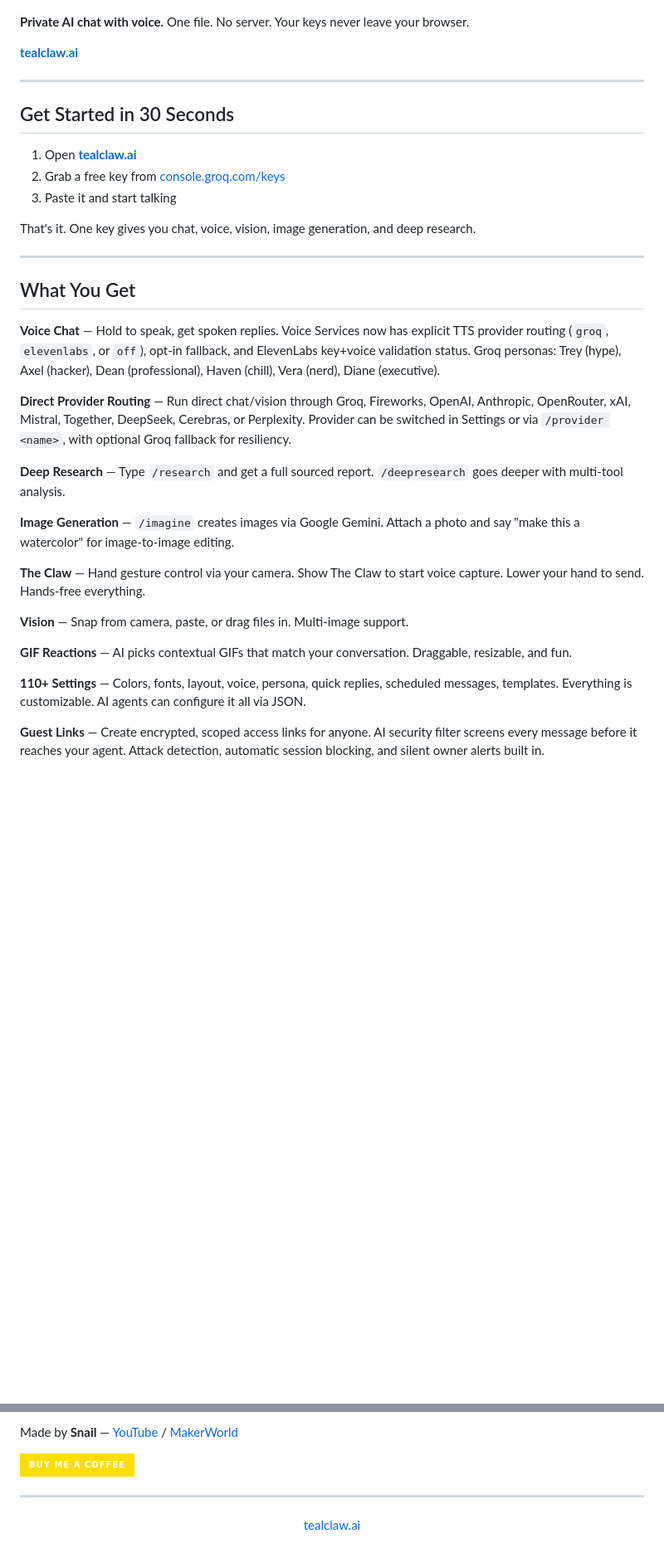
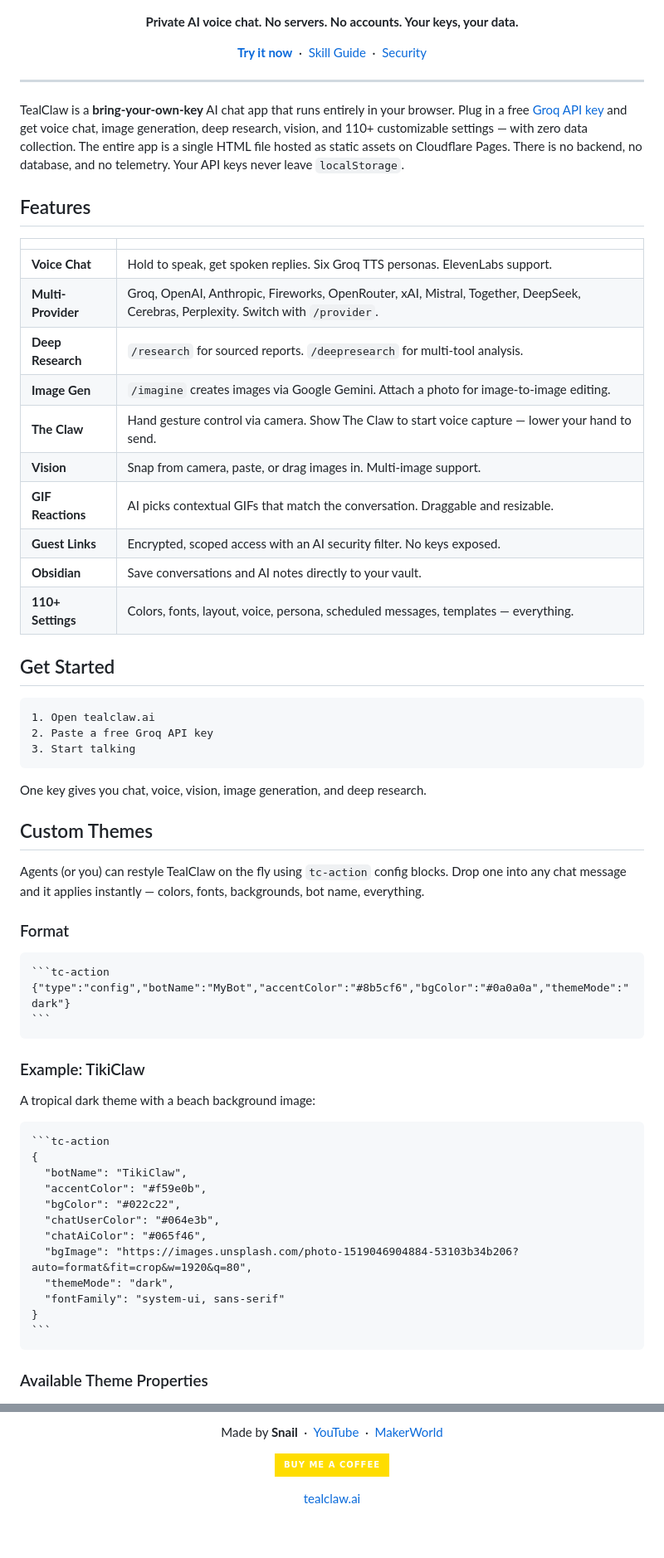
Before and after one commit to Snail3D/tealclaw, a Markdown page: README.md, 2 parts joined by grey strips. Shown at 83% size. Rendered like a GitHub page; badges without logos; blank space fills up the shorter version.

`````diff
--- a/README.md
+++ b/README.md
@@ -2,39 +4,71 @@
 
 ![TealClaw](og-image.png)
 
-**Private AI chat with voice.** One file. No server. Your keys never leave your browser.
+**Private AI voice chat. No servers. No accounts. Your keys, your data.**
 
-**[tealclaw.ai](https://tealclaw.ai)**
+[**Try it now**](https://tealclaw.ai) &nbsp;&middot;&nbsp; [Skill Guide](https://tealclaw.ai/llms.txt) &nbsp;&middot;&nbsp; [Security](SECURITY.md)
+
+</div>
 
 ---
 
-## Get Started in 30 Seconds
+TealClaw is a **bring-your-own-key** AI chat app that runs entirely in your browser. Plug in a free [Groq API key](https://console.groq.com/keys) and get voice chat, image generation, deep research, vision, and 110+ customizable settings — with zero data collection. The entire app is a single HTML file hosted as static assets on Cloudflare Pages. There is no backend, no database, and no telemetry. Your API keys never leave `localStorage`.
 
-1. Open **[tealclaw.ai](https://tealclaw.ai)**
-2. Grab a free key from [console.groq.com/keys](https://console.groq.com/keys)
-3. Paste it and start talking
+## Features
 
-That's it. One key gives you chat, voice, vision, image generation, and deep research.
+| | |
+|---|---|
+| **Voice Chat** | Hold to speak, get spoken replies. Six Groq TTS personas. ElevenLabs support. |
+| **Multi-Provider** | Groq, OpenAI, Anthropic, Fireworks, OpenRouter, xAI, Mistral, Together, DeepSeek, Cerebras, Perplexity. Switch with `/provider`. |
+| **Deep Research** | `/research` for sourced reports. `/deepresearch` for multi-tool analysis. |
+| **Image Gen** | `/imagine` creates images via Google Gemini. Attach a photo for image-to-image editing. |
+| **The Claw** | Hand gesture control via camera. Show The Claw to start voice capture — lower your hand to send. |
+| **Vision** | Snap from camera, paste, or drag images in. Multi-image support. |
+| **GIF Reactions** | AI picks contextual GIFs that match the conversation. Draggable and resizable. |
+| **Guest Links** | Encrypted, scoped access with an AI security filter. No keys exposed. |
+| **Obsidian** | Save conversations and AI notes directly to your vault. |
+| **110+ Settings** | Colors, fonts, layout, voice, persona, scheduled messages, templates — everything. |
 
----
+## Get Started
 
-## What You Get
+```
+1. Open tealclaw.ai
+2. Paste a free Groq API key
+3. Start talking
+```
 
-**Voice Chat** — Hold to speak, get spoken replies. Voice Services now has explicit TTS provider routing (`groq`, `elevenlabs`, or `off`), opt-in fallback, and ElevenLabs key+voice validation status. Groq personas: Trey (hype), Axel (hacker), Dean (professional), Haven (chill), Vera (nerd), Diane (executive).
+One key gives you chat, voice, vision, image generation, and deep research.
 
-**Direct Provider Routing** — Run direct chat/vision through Groq, Fireworks, OpenAI, Anthropic, OpenRouter, xAI, Mistral, Together, DeepSeek, Cerebras, or Perplexity. Provider can be switched in Settings or via `/provider <name>`, with optional Groq fallback for resiliency.
+## Custom Themes
 
-**Deep Research** — Type `/research` and get a full sourced report. `/deepresearch` goes deeper with multi-tool analysis.
+Agents (or you) can restyle TealClaw on the fly using `tc-action` config blocks. Drop one into any chat message and it applies instantly — colors, fonts, backgrounds, bot name, everything.
 
-**Image Generation** — `/imagine` creates images via Google Gemini. Attach a photo and say "make this a watercolor" for image-to-image editing.
+### Format
 
-**The Claw** — Hand gesture control via your camera. Show The Claw to start voice capture. Lower your hand to send. Hands-free everything.
+````
+```tc-action
+{"type":"config","botName":"MyBot","accentColor":"#8b5cf6","bgColor":"#0a0a0a","themeMode":"dark"}
+```
+````
 
-**Vision** — Snap from camera, paste, or drag files in. Multi-image support.
+### Example: TikiClaw
 
-**GIF Reactions** — AI picks contextual GIFs that match your conversation. Draggable, resizable, and fun.
+A tropical dark theme with a beach background image:
 
-**110+ Settings** — Colors, fonts, layout, voice, persona, quick replies, scheduled messages, templates. Everything is customizable. AI agents can configure it all via JSON.
+````
+```tc-action
+{
+  "botName": "TikiClaw",
+  "accentColor": "#f59e0b",
+  "bgColor": "#022c22",
+  "chatUserColor": "#064e3b",
+  "chatAiColor": "#065f46",
+  "bgImage": "https://images.unsplash.com/photo-1519046904884-53103b34b206?auto=format&fit=crop&w=1920&q=80",
+  "themeMode": "dark",
+  "fontFamily": "system-ui, sans-serif"
+}
+```
+````
 
-**Guest Links** — Create encrypted, scoped access links for anyone. AI security filter screens every message before it reaches your agent. Attack detection, automatic session blocking, and silent owner alerts built in.
+### Available Theme Properties
 
@@ -172,10 +146,8 @@ npx serve .
 
-Made by **Snail** — [YouTube](https://www.youtube.com/@RealSnail3D) / [MakerWorld](https://makerworld.com/en/@Snail)
+Made by **Snail** &nbsp;&middot;&nbsp; [YouTube](https://www.youtube.com/@RealSnail3D) &nbsp;&middot;&nbsp; [MakerWorld](https://makerworld.com/en/@Snail)
 
 [![Buy Me a Coffee](https://img.shields.io/badge/Buy_Me_a_Coffee-ffdd00?style=for-the-badge&logo=buy-me-a-coffee&logoColor=black)](https://buymeacoffee.com/snail3d)
 
----
+[tealclaw.ai](https://tealclaw.ai)
 
-<p align="center">
-  <a href="https://tealclaw.ai">tealclaw.ai</a>
-</p>
+</div>
`````
Also changed, not shown: other parts of README.md (+43 -101 lines).
